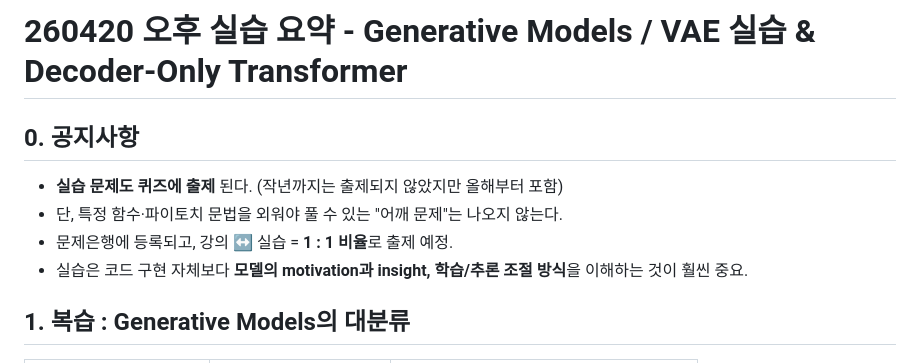
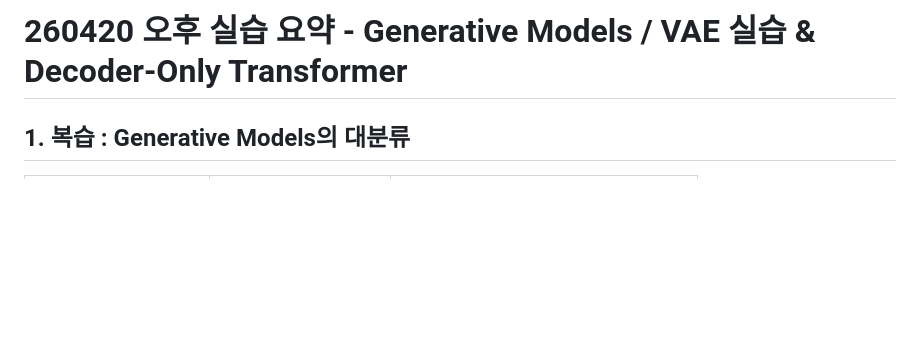
Before and after one commit to wbin-lee/ai-expert, a Markdown page: 260420/260420(오후)_요약.md, the part around the change. GitHub-like rendering; blank space fills up the shorter version.

```diff
--- a/260420/260420(오후)_요약.md
+++ b/260420/260420(오후)_요약.md
@@ -1,10 +1,4 @@
 # 260420 오후 실습 요약 - Generative Models / VAE 실습 & Decoder-Only Transformer
-
-## 0. 공지사항
-- **실습 문제도 퀴즈에 출제** 된다. (작년까지는 출제되지 않았지만 올해부터 포함)
-- 단, 특정 함수·파이토치 문법을 외워야 풀 수 있는 "어깨 문제"는 나오지 않는다.
-- 문제은행에 등록되고, 강의 ↔ 실습 = **1 : 1 비율**로 출제 예정.
-- 실습은 코드 구현 자체보다 **모델의 motivation과 insight, 학습/추론 조절 방식**을 이해하는 것이 훨씬 중요.
 
 ## 1. 복습 : Generative Models의 대분류
 
```
